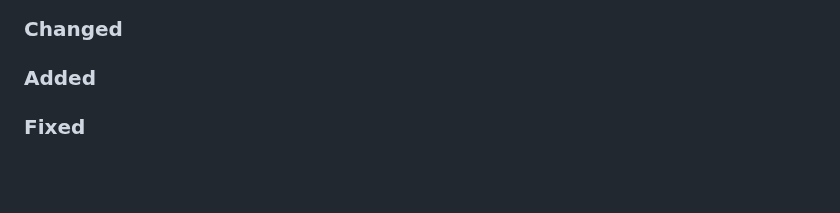
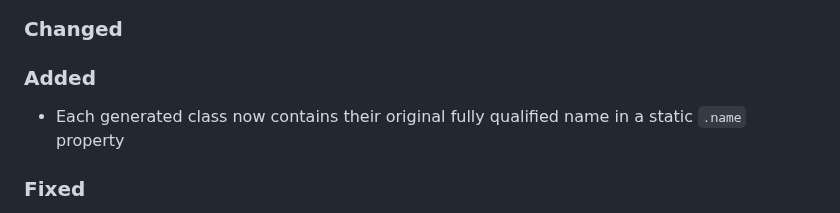
Before and after one commit to cap-js/cds-typer, a Markdown page: CHANGELOG.md, the part around the change. Rendered like a GitHub page; blank space fills up the shorter version.

Commit message:
Add changelog entry

```diff
--- a/CHANGELOG.md
+++ b/CHANGELOG.md
@@ -9,6 +9,7 @@ The format is based on [Keep a Changelog](http://keepachangelog.com/).
 ### Changed
 
 ### Added
+- Each generated class now contains their original fully qualified name in a static `.name` property
 
 ### Fixed
 - Fixed an error when an entity uses `type of` on a property they have inherited from another entity
```
